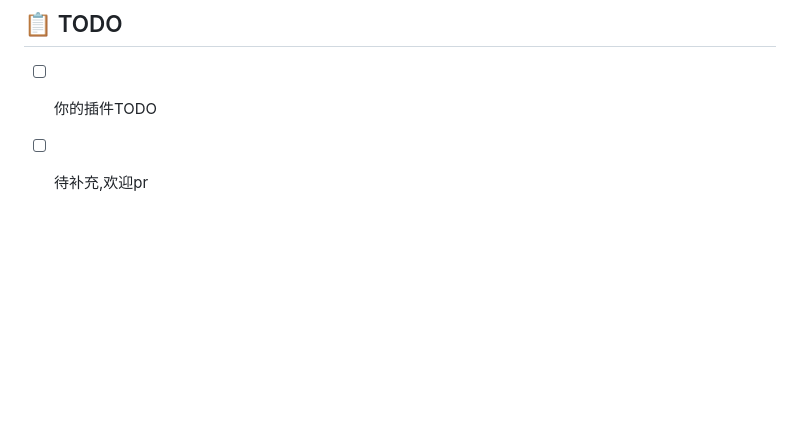
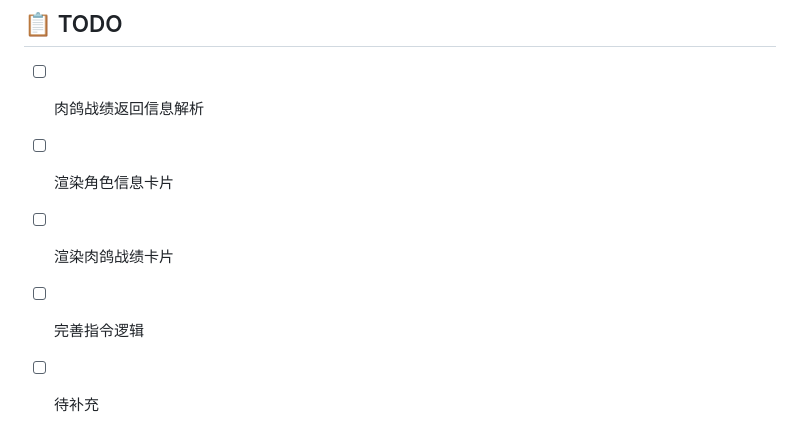
Before and after one commit to FrostN0v0/nonebot-plugin-skland, a Markdown page: README.md, the part around one of its changes. Drawn GitHub-style; blank space fills up the shorter version.

Commit message:
📝 更新README.md

```diff
--- a/README.md
+++ b/README.md
@@ -118,5 +116,8 @@ _✨ 通过森空岛查询游戏数据 ✨_
 
 ## 📋 TODO
 
-- [ ] 你的插件TODO
-- [ ] 待补充,欢迎pr
+- [ ] 肉鸽战绩返回信息解析
+- [ ] 渲染角色信息卡片
+- [ ] 渲染肉鸽战绩卡片
+- [ ] 完善指令逻辑
+- [ ] 待补充
```
Also changed, not shown: other parts of README.md (+1 -3 lines).
